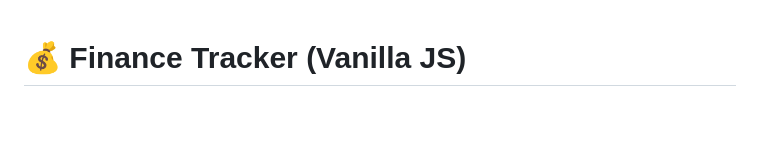
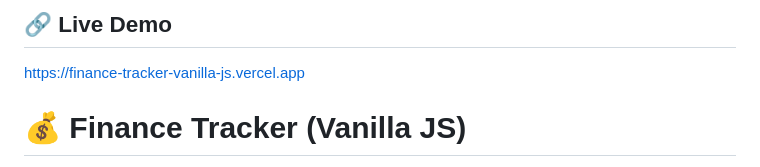
Before and after one commit to obe1taps/finance-tracker-vanilla-js, a Markdown page: README.md, the part around the change. Rendered like a GitHub page; blank space fills up the shorter version.

Commit message:
Add Live Demo

```diff
--- a/README.md
+++ b/README.md
@@ -1,3 +1,6 @@
+## 🔗 Live Demo
+https://finance-tracker-vanilla-js.vercel.app
+
 # 💰 Finance Tracker (Vanilla JS)
 
 Небольшой трекер личных финансов: добавляй доходы и расходы, смотри итоги, фильтруй операции, анализируй категории и экспортируй данные в CSV.
```
